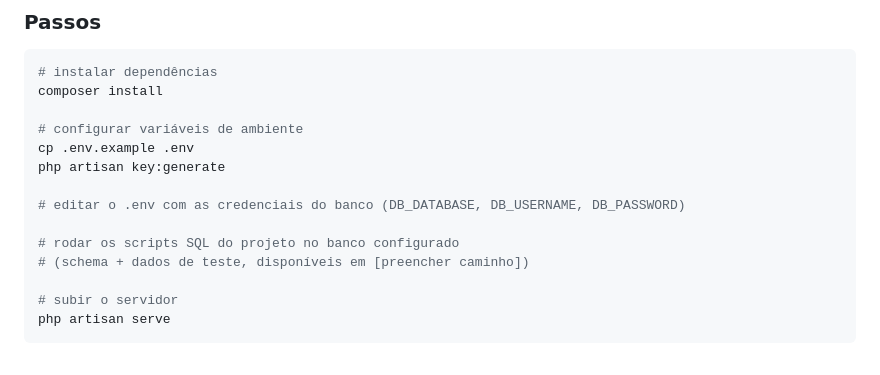
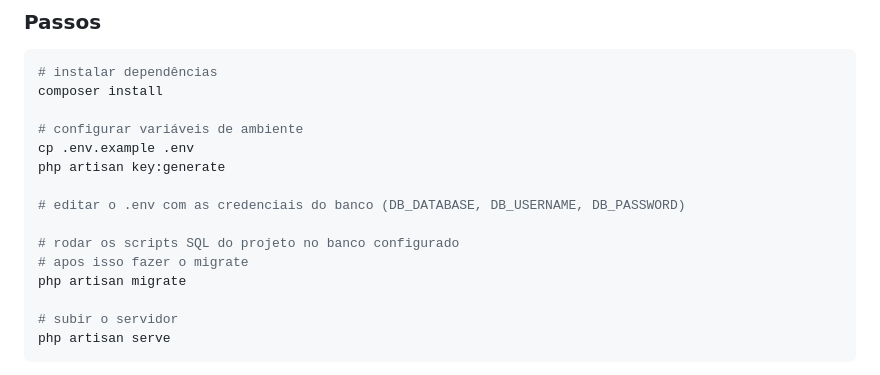
Before and after one commit to ulisses888/Projeto-Banco-de-Dados, a Markdown page: README.md, the part around the change. Rendered like a GitHub page.

Commit message:
Update README with migration instructions
Added instruction to run migrations after SQL scripts.

```diff
--- a/README.md
+++ b/README.md
@@ -79,7 +79,8 @@ php artisan key:generate
 # editar o .env com as credenciais do banco (DB_DATABASE, DB_USERNAME, DB_PASSWORD)
 
 # rodar os scripts SQL do projeto no banco configurado
-# (schema + dados de teste, disponíveis em [preencher caminho])
+# apos isso fazer o migrate
+php artisan migrate
 
 # subir o servidor
 php artisan serve
```
